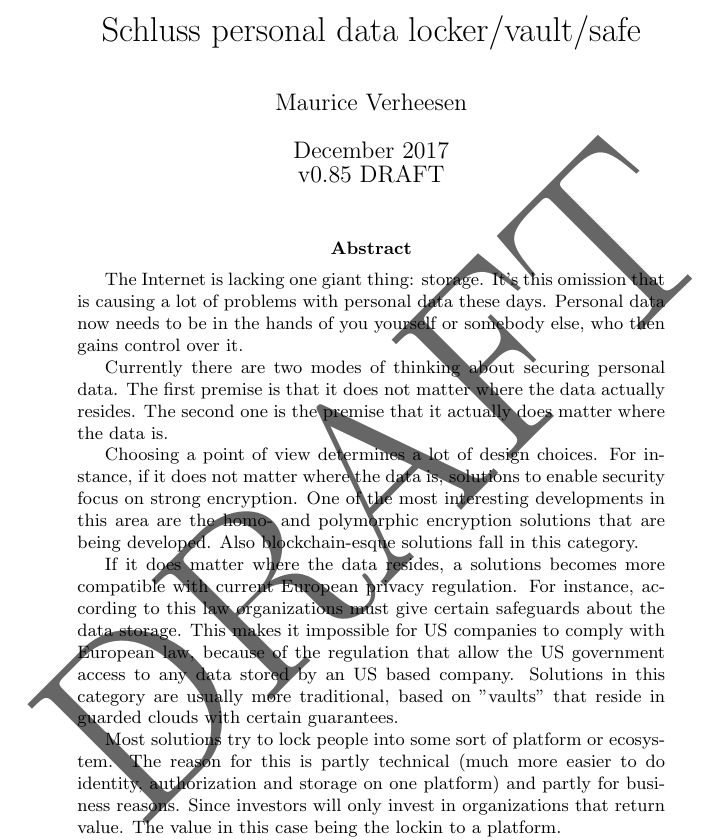
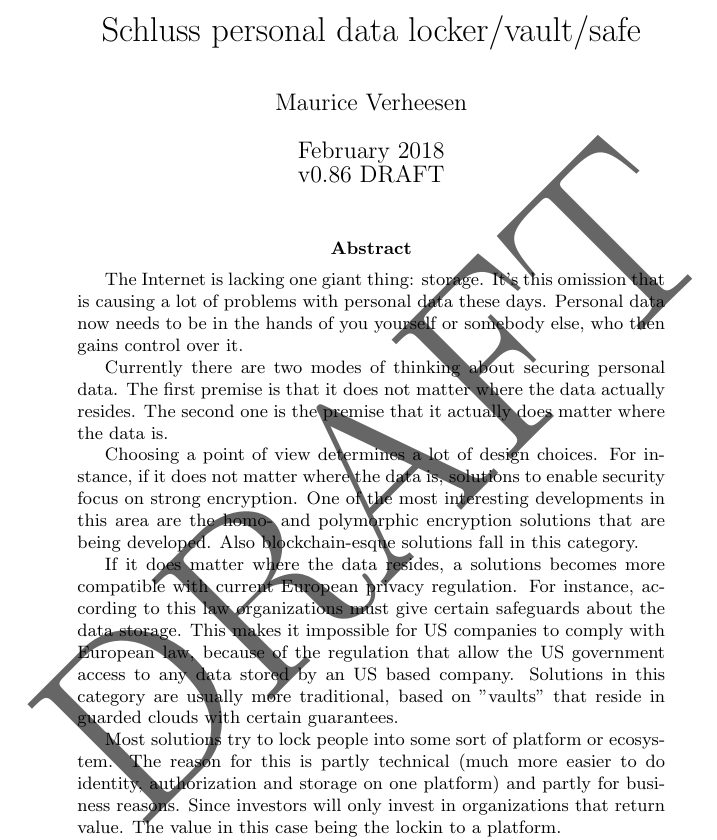
Before and after one commit to mho/schluss-whitepaper, a LaTeX paper (main.tex): part of page 1 of 11, cut so that both start at the same text. Compiled offline with pdfLaTeX.

Commit message:
Update main.tex

```diff
--- a/main.tex
+++ b/main.tex
@@ -3,7 +3,7 @@
 
 \title{Schluss personal data locker/vault/safe}
 \author{Maurice Verheesen}
-\date{December 2017 \\ v0.85 DRAFT}
+\date{February 2018 \\ v0.86 DRAFT}
 
 \usepackage{hyperref}
 \usepackage{natbib}
```
